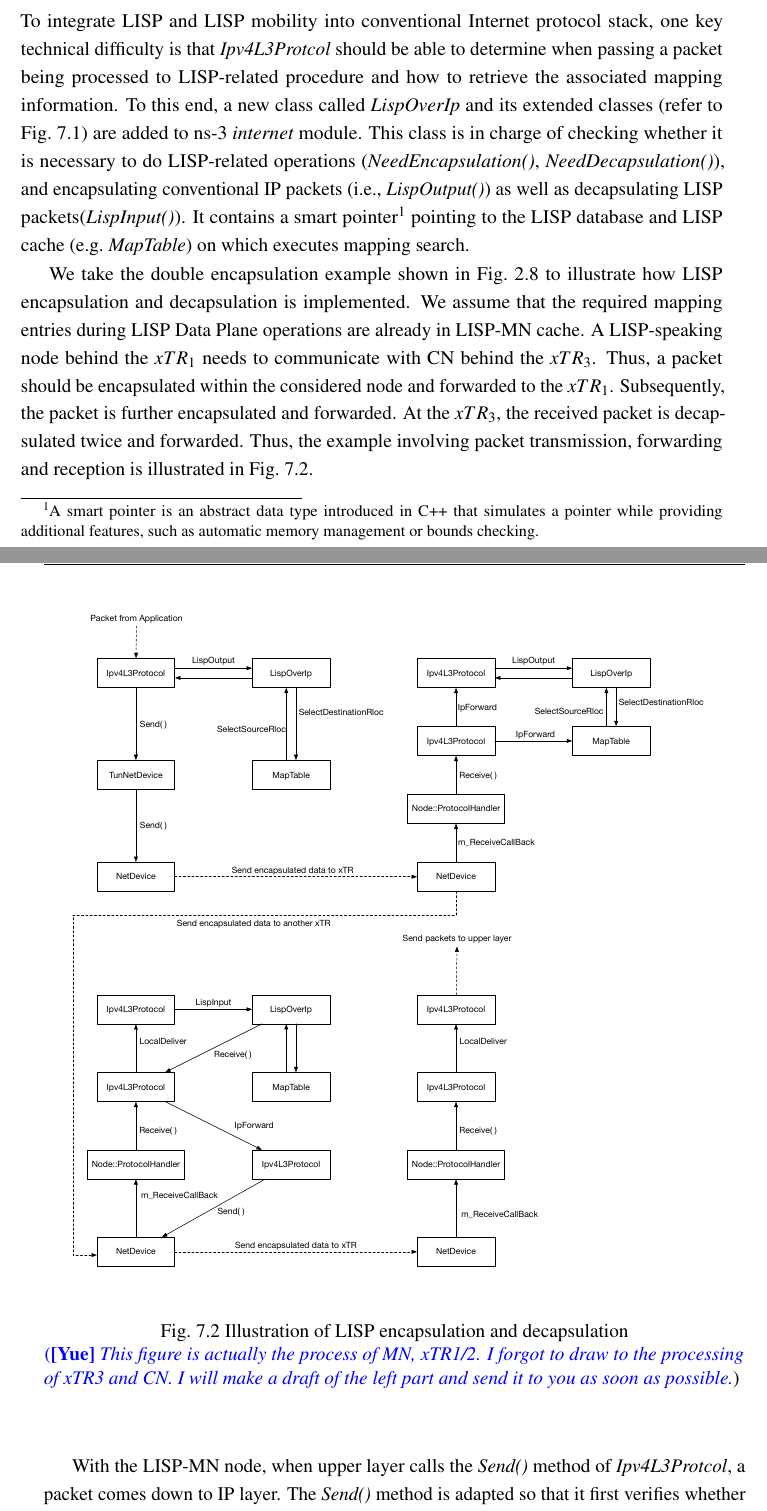
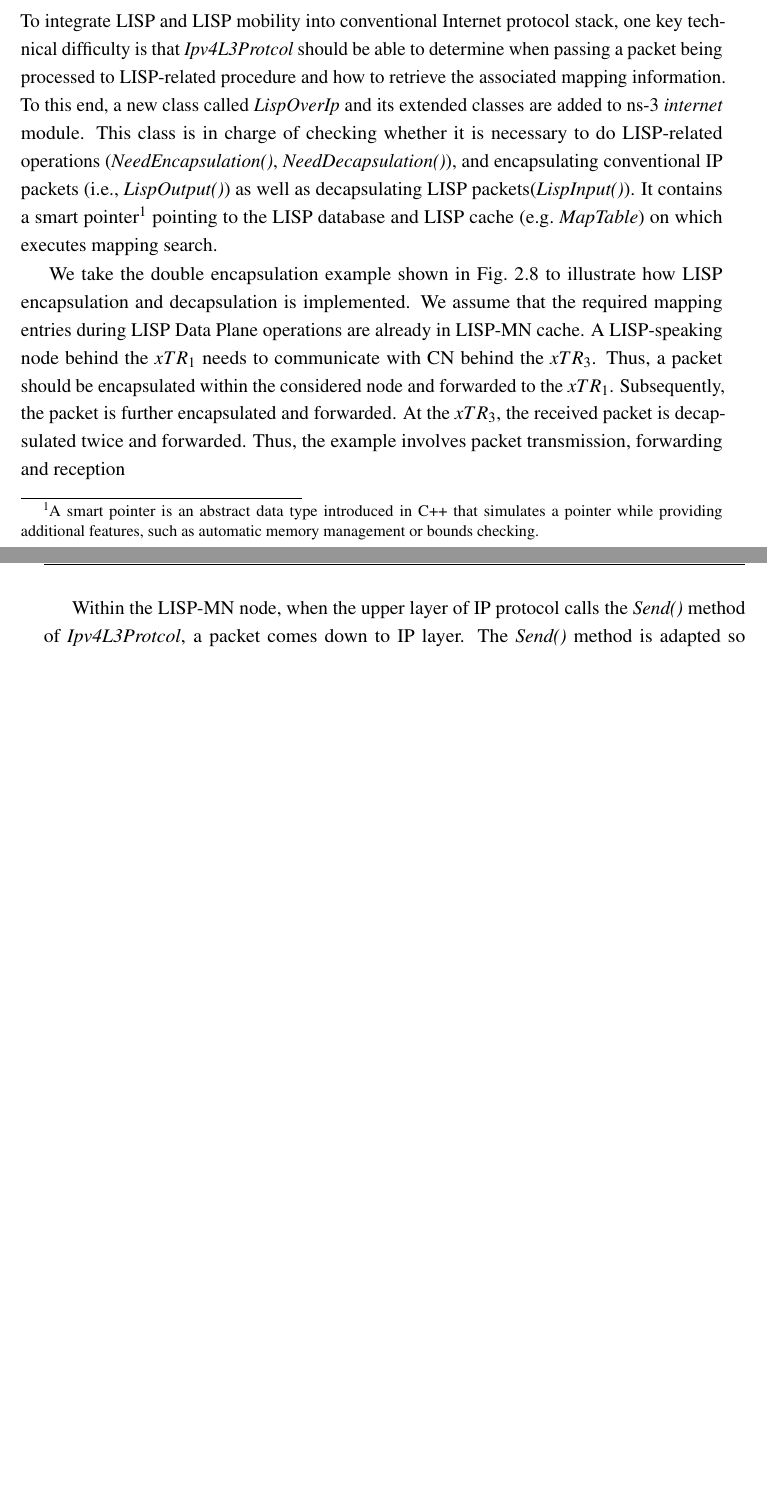
Before and after one commit to SeleneLI/YueLI_thesis, a LaTeX thesis (thesis.tex, which reads Chapter7/chapter7.tex): two parts of pages 118 and 119 of 152, joined at a grey line, cut so that both start at the same text, the shorter picture padded with empty space. Compiled offline with pdfLaTeX.

Commit message:
Revise chapter 7

```diff
--- a/Chapter7/chapter7.tex
+++ b/Chapter7/chapter7.tex
@@ -75,18 +75,22 @@ In addition, \emph{MapTable} has a callback which allows to send the buffered pa
 due to LISP cache miss event, upon insertion of the required EID-RLOC mapping information into LISP cache.
 
 \subsubsection{Implementation of LISP encapsulation and decapsulation}
-To integrate LISP and LISP mobility into conventional Internet protocol stack, one key technical difficulty is that \emph{Ipv4L3Protcol} should be able to determine when passing a packet being processed to LISP-related procedure and how to retrieve the associated mapping information. To this end, a new class called \emph{LispOverIp} and its extended classes (refer to Fig.~\ref{LISP_UML}) are added to ns-3 \emph{internet} module. This class is in charge of checking whether it is necessary to do LISP-related operations (\emph{NeedEncapsulation()}, \emph{NeedDecapsulation()}), and encapsulating conventional IP packets (i.e., \emph{LispOutput()}) as well as decapsulating LISP packets(\emph{LispInput()}). It contains a smart pointer\footnote{A smart pointer is an abstract data type introduced in C++ that simulates a pointer while providing additional features, such as automatic memory management or bounds checking.} pointing to the LISP database and LISP cache (e.g.~\emph{MapTable}) on which executes mapping search.
-\begin{figure*}[!t]
-	\centering
-	\includegraphics[width=\textwidth]{Pics/ns3_lisp_data_plane.eps}
-	\caption{Illustration of LISP encapsulation and decapsulation} \yue{This figure is actually the process of MN, xTR1/2. I forgot to draw to the processing of xTR3 and CN. I will make a draft of the left part and send it to you as soon as possible.}
-	\label{fig:ns3-lisp-data-plane}
-\end{figure*}
+To integrate LISP and LISP mobility into conventional Internet protocol stack, one key technical difficulty is that \emph{Ipv4L3Protcol} should be able to determine when passing a packet being processed to LISP-related procedure and how to retrieve the associated mapping information. To this end, a new class called \emph{LispOverIp} and its extended classes
+%(refer to Fig.~\ref{LISP_UML})
+are added to ns-3 \emph{internet} module. This class is in charge of checking whether it is necessary to do LISP-related operations (\emph{NeedEncapsulation()}, \emph{NeedDecapsulation()}), and encapsulating conventional IP packets (i.e., \emph{LispOutput()}) as well as decapsulating LISP packets(\emph{LispInput()}). It contains a smart pointer\footnote{A smart pointer is an abstract data type introduced in C++ that simulates a pointer while providing additional features, such as automatic memory management or bounds checking.} pointing to the LISP database and LISP cache (e.g.~\emph{MapTable}) on which executes mapping search.
+%\begin{figure*}[!t]
+%	\centering
+%	\includegraphics[width=\textwidth]{Pics/ns3_lisp_data_plane.eps}
+%	\caption{Illustration of LISP encapsulation and decapsulation}
+%%	\yue{This figure is actually the process of MN, xTR1/2. I forgot to draw to the processing of xTR3 and CN. I will make a draft of the left part and send it to you as soon as possible.}
+%	\label{fig:ns3-lisp-data-plane}
+%\end{figure*}
 
 We take the double encapsulation example shown in Fig.~\ref{LISP_archi_2encap} to illustrate how LISP encapsulation and decapsulation is implemented. We assume that the required mapping entries during LISP Data Plane operations are already in LISP-MN cache. A LISP-speaking node behind the $xTR_1$ needs to communicate with CN behind the $xTR_3$. Thus, a packet should be encapsulated within the considered node and forwarded to the $xTR_1$. Subsequently, the packet is further encapsulated and forwarded. At the $xTR_3$, % xTR which serves the CN,
-the received packet is decapsulated twice and forwarded. Thus, the example involving packet transmission, forwarding and reception is illustrated in Fig.~\ref{fig:ns3-lisp-data-plane}.
+the received packet is decapsulated twice and forwarded. Thus, the example involves packet transmission, forwarding and reception
+%is illustrated in Fig.~\ref{fig:ns3-lisp-data-plane}.
 
-With the LISP-MN node, when upper layer calls the \emph{Send()} method of \emph{Ipv4L3Protcol}, a packet comes down to IP layer. The \emph{Send()} method is adapted so that it first verifies whether the \emph{LispOverIp} object is present. If yes, some checks are then conducted to determine that this packet should be processed by \emph{LispOutput()} (to encapsulate the packets) or by conventional packet transmission routine. For example, if both source and destination IP address of this packet belong to the same network, the LISP-related process (e.g., encapsulation) is skipped and this packet is processed as in a non-LISP network. Otherwise, EID-RLOC mapping information is searched from LISP cache and LISP database on LISP-MN node.
+Within the LISP-MN node, when the upper layer of IP protocol calls the \emph{Send()} method of \emph{Ipv4L3Protcol}, a packet comes down to IP layer. The \emph{Send()} method is adapted so that it first verifies whether the \emph{LispOverIp} object is present. If yes, some checks are then conducted to determine that this packet should be processed by \emph{LispOutput()} (to encapsulate the packets) or by conventional packet transmission routine. For example, if both source and destination IP address of this packet belong to the same network, the LISP-related process (e.g., encapsulation) is skipped and this packet is processed as in a non-LISP network. Otherwise, EID-RLOC mapping information is searched from LISP cache and LISP database on LISP-MN node.
 
 After encapsulation and forwarding, the considered packet is forwarded to $xTR_1$. % This procedure is also illustrated in Fig.~\ref{fig:ns3-lisp-data-plane}.
 Low layer invokes the \emph{Receive()} method of \emph{Ipv4L3Protocol} to pass this packet to IP layer. Since this packet is destinated to a remote CN instead of itself, this packet is processed by patched \emph{IpForward()} method. % , \emph{IpForward} method of \emph{Ipv4L3Protocol} is called.
```
Also changed, not shown: Chapter7/chapter7.tex (4 more changed lines).
